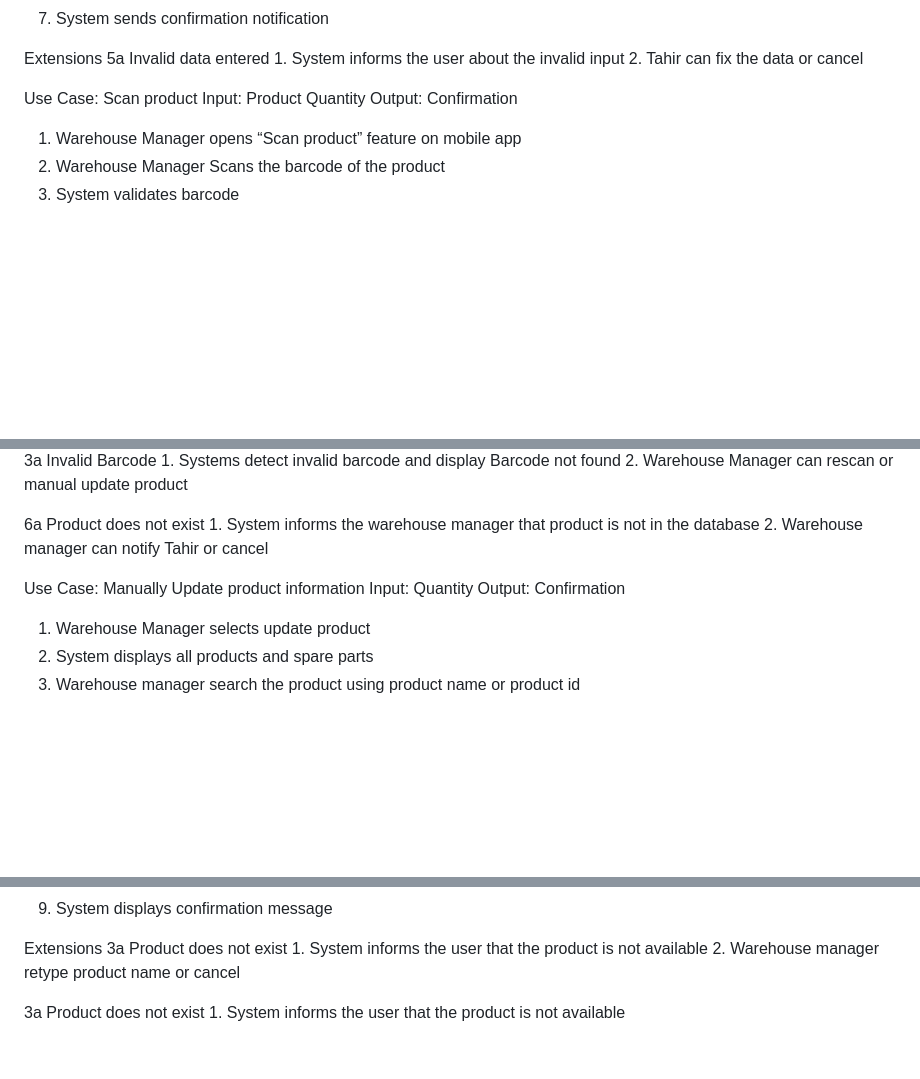
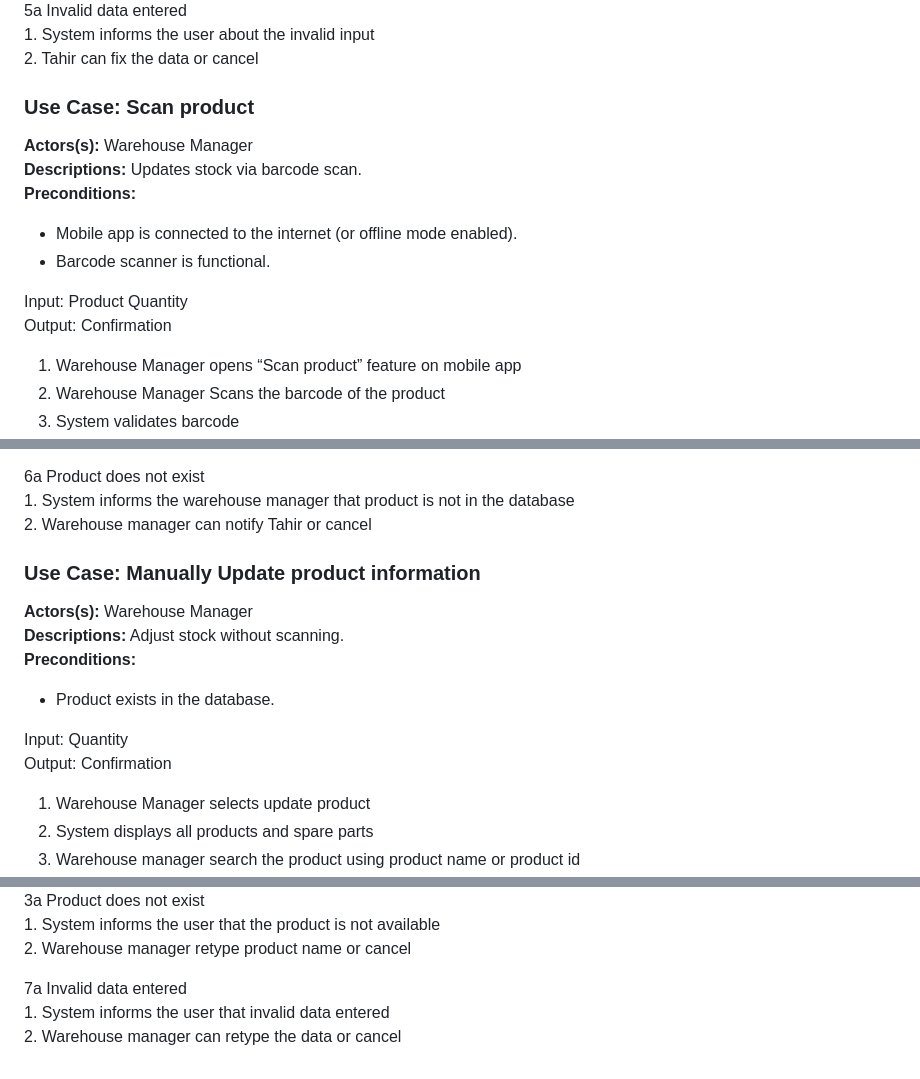
Before and after one commit to Simamkele88/IFM3_GP, a Markdown page: gubevu_des.md, 3 parts joined by grey strips. Drawn GitHub-style; blank space fills up the shorter version.

```diff
--- a/gubevu_des.md
+++ b/gubevu_des.md
@@ -66,7 +85,13 @@ Extensions
 
 
 
-Use Case: Scan product
+### Use Case: Scan product
+**Actors(s):** Warehouse Manager
+**Descriptions:** Updates stock via barcode scan.
+**Preconditions:**
+- Mobile app is connected to the internet (or offline mode enabled).
+- Barcode scanner is functional.
+
 Input: Product Quantity
 Output: Confirmation
 1. Warehouse Manager opens “Scan product” feature on mobile app
@@ -94,7 +119,12 @@ Extensions
 
 
 
-Use Case: Manually Update product information
+### Use Case: Manually Update product information
+**Actors(s):** Warehouse Manager
+**Descriptions:**     Adjust stock without scanning.
+**Preconditions:**
+- Product exists in the database.
+
 Input: Quantity
 Output: Confirmation
 1. Warehouse Manager selects update product
@@ -112,5 +142,6 @@ Extensions
     1. System informs the user that the product is not available
     2. Warehouse manager retype product name or cancel
 
-3a Product does not exist
-    1. System informs the user that the product is not available
+7a Invalid data entered
+    1. System informs the user that invalid data entered
+    2. Warehouse manager can retype the data or cancel
```
Also changed, not shown: other parts of gubevu_des.md (+23 -4 lines).
